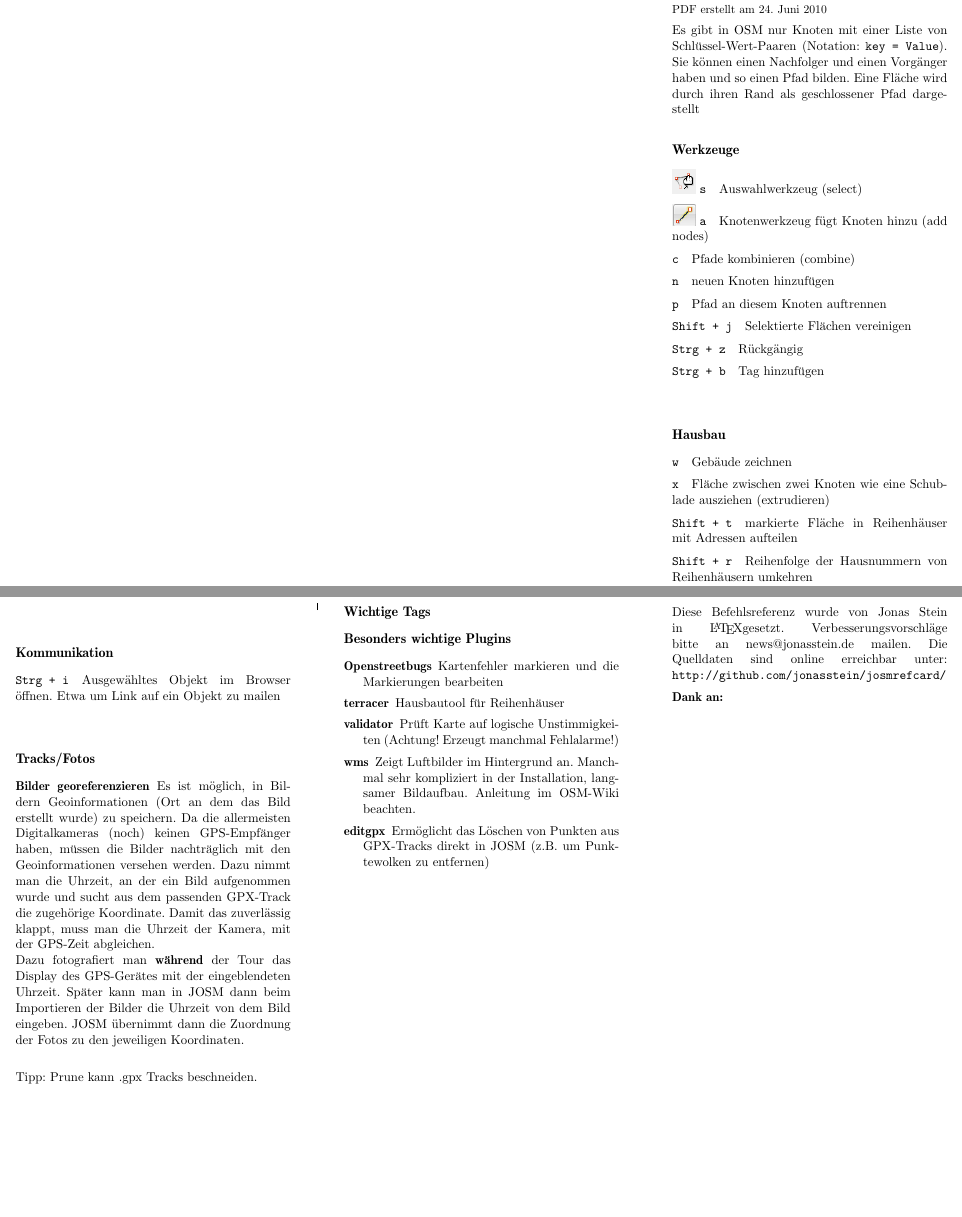
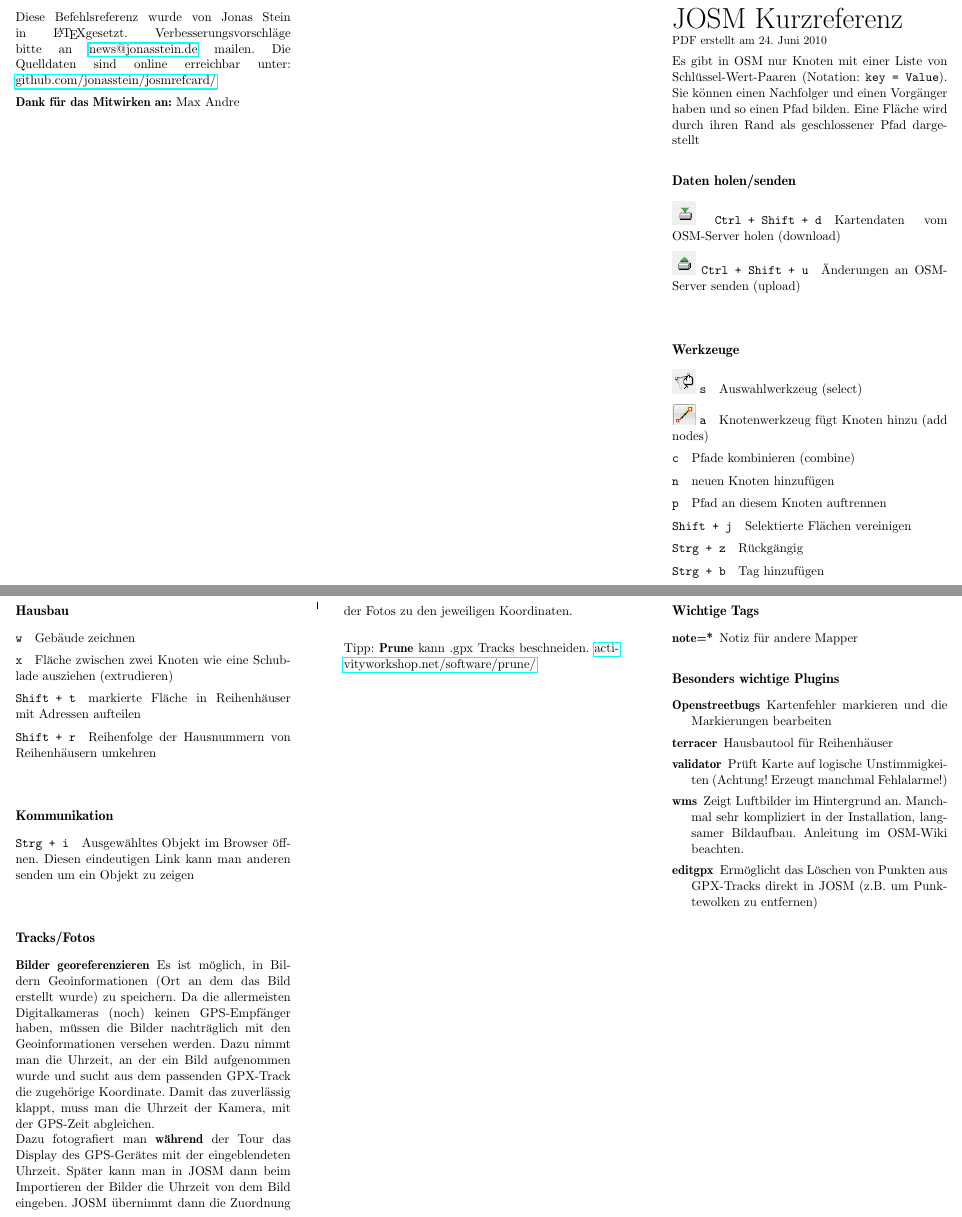
Before and after one commit to jonasstein/josmrefcard, a LaTeX document (josmref.tex): two parts of pages 1 and 2 of 2, joined at a grey line, cut so that both start at the same text, the shorter picture padded with empty space. Compiled offline with pdfLaTeX.

Commit message:
upload/download mit Icons

```diff
--- a/josmref.tex
+++ b/josmref.tex
@@ -6,6 +6,7 @@
 \usepackage{amsmath}
 \usepackage{setspace}
 \usepackage{multicol}
+\usepackage{hyperref}
 % \usepackage{keystroke}
 % ftp://dante.ctan.org/tex-archive/macros/latex/contrib/keystroke/key-test.pdf
 
@@ -15,7 +16,15 @@
 \newcommand{\Key}[2]{{\bf {\tt #1}}\quad {#2}\\[2mm]}
 \newcommand{\Icon}[1]{\includegraphics[width=7mm]{#1}}
 
+
 \begin{document}
+\hypersetup{
+  pdftitle={JOSM Kurzreferenz},
+  pdfsubject={Kurzreferenz mit Tipps zu JOSM},
+  pdfauthor={Jonas Stein, et al.}
+  pdfnewwindow=true
+}
+
 {\Huge JOSM Kurzreferenz}\\
 {\small PDF erstellt am \today}
 
@@ -23,6 +32,9 @@ Es gibt in OSM nur Knoten mit einer Liste von Schlüssel-Wert-Paaren (Notation:
 Sie können einen Nachfolger und einen Vorgänger haben und so einen Pfad bilden.
 Eine Fläche wird durch ihren Rand als geschlossener Pfad dargestellt
 
+\section*{Daten holen/senden}
+\Icon{JOSM-Icon_Daten_download.png} \Key{Ctrl + Shift + d}{Kartendaten vom OSM-Server holen (download)}
+\Icon{JOSM-Icon_Daten_upload.png} \Key{Ctrl + Shift + u}{Änderungen an OSM-Server senden (upload)}
 
 \section*{Werkzeuge}
 \Icon{Objekte_auswaehlen.png} \Key{s}{Auswahlwerkzeug (select)}
@@ -41,7 +53,7 @@ Eine Fläche wird durch ihren Rand als geschlossener Pfad dargestellt
 \Key{Shift + r}{Reihenfolge der Hausnummern von Reihenhäusern umkehren}
 
 \section*{Kommunikation}
-\Key{Strg + i}{Ausgewähltes Objekt im Browser öffnen. Etwa um Link auf ein Objekt zu mailen}
+\Key{Strg + i}{Ausgewähltes Objekt im Browser öffnen. Diesen eindeutigen Link kann man anderen senden um ein Objekt zu zeigen}
 
 \section*{Tracks/Fotos}
 
@@ -54,11 +66,14 @@ Dazu fotografiert man \textbf{während} der Tour das Display des GPS-Gerätes mi
 kann man in JOSM dann beim Importieren der Bilder die Uhrzeit von dem Bild eingeben. JOSM übernimmt dann die Zuordnung
 der Fotos zu den jeweiligen Koordinaten. \\
 
-Tipp: Prune kann .gpx Tracks beschneiden.
-
+Tipp: \textbf{Prune} kann .gpx Tracks beschneiden.
+\href{http://activityworkshop.net/software/prune/}{activityworkshop.net/software/prune/}
 
 \newpage
 \section*{Wichtige Tags}
+\begin{description}
+\item[note=*] Notiz für andere Mapper
+\end{description}
 
 \section*{Besonders wichtige Plugins}
 \begin{description}
@@ -73,10 +88,11 @@ Anleitung im OSM-Wiki beachten.
 
 \newpage
 Diese Befehlsreferenz wurde von Jonas Stein in \LaTeX gesetzt.
-Verbesserungsvorschläge bitte an news@jonasstein.de mailen.
-Die Quelldaten sind online erreichbar unter: \texttt{http://github.com/jonasstein/josmrefcard/}
+Verbesserungsvorschläge bitte an \href{mailto:news@jonasstein.de}{news@jonasstein.de} mailen.
+Die Quelldaten sind online erreichbar unter:
+\href{http://github.com/jonasstein/josmrefcard/}{github.com/jonasstein/josmrefcard/}
 
-\textbf{Dank an:} % Bitte hier mit Komma separiert nach einer Ergaenzung selbst eintragen.
+\textbf{Dank für das Mitwirken an:} Max Andre
 
 
 \end{document}
```
Also changed, not shown: gfx/JOSM-Icon_Daten_download.png (added), gfx/JOSM-Icon_Daten_upload.png (added).
